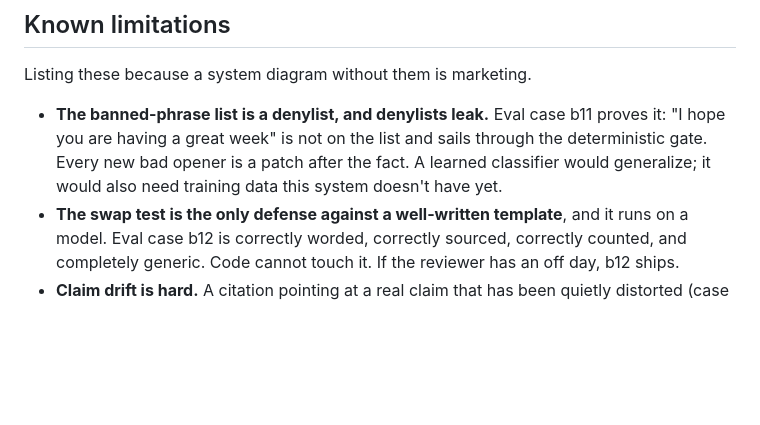
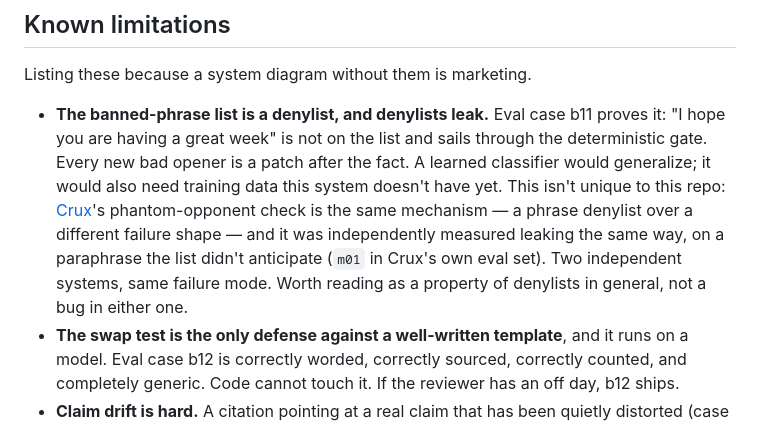
Before and after one commit to josephmpeluso/agentdesk, a Markdown page: ARCHITECTURE.md, the part around the change. Rendered like a GitHub page; blank space fills up the shorter version.

```diff
--- a/ARCHITECTURE.md
+++ b/ARCHITECTURE.md
@@ -216,7 +216,13 @@ Listing these because a system diagram without them is marketing.
   proves it: "I hope you are having a great week" is not on the list and
   sails through the deterministic gate. Every new bad opener is a patch after
   the fact. A learned classifier would generalize; it would also need training
-  data this system doesn't have yet.
+  data this system doesn't have yet. This isn't unique to this repo:
+  [Crux](https://github.com/josephmpeluso/crux)'s phantom-opponent check is
+  the same mechanism — a phrase denylist over a different failure shape — and
+  it was independently measured leaking the same way, on a paraphrase the
+  list didn't anticipate (`m01` in Crux's own eval set). Two independent
+  systems, same failure mode. Worth reading as a property of denylists in
+  general, not a bug in either one.
 - **The swap test is the only defense against a well-written template**, and
   it runs on a model. Eval case b12 is correctly worded, correctly sourced,
   correctly counted, and completely generic. Code cannot touch it. If the
```
Also changed, not shown: README.md (+29 -0 lines).
